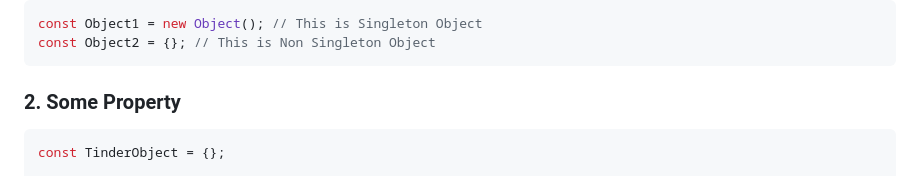
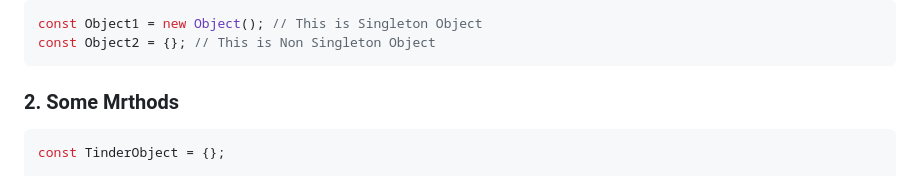
Before and after one commit to MritunjayKumar07/Javascript-Practice, a Markdown page: Main.Md, the part around the change. Rendered like a GitHub page.

Commit message:
Revesion 01

````diff
--- a/Main.Md
+++ b/Main.Md
@@ -640,7 +640,7 @@ const Object1 = new Object(); // This is Singleton Object
 const Object2 = {}; // This is Non Singleton Object
 ```
 
-### 2. Some Property
+### 2. Some Mrthods
 
 ```javascript
 const TinderObject = {};
````
